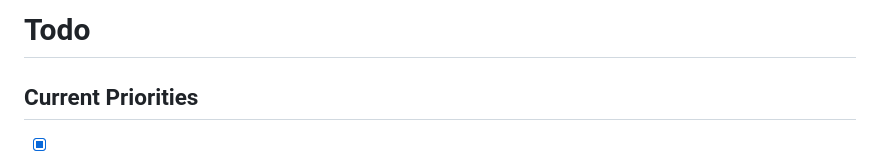
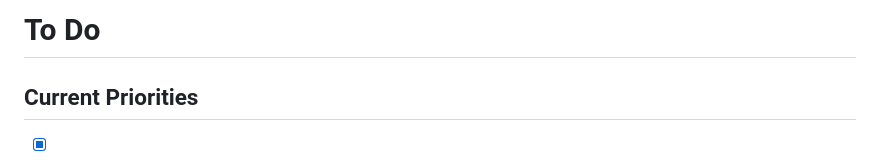
Before and after one commit to jamesj223/Mowu, a Markdown page: TODO.md, the part around the change. Rendered like a GitHub page.

```diff
--- a/TODO.md
+++ b/TODO.md
@@ -1,4 +1,4 @@
-# Todo
+# To Do
 
 ## Current Priorities
 
```
